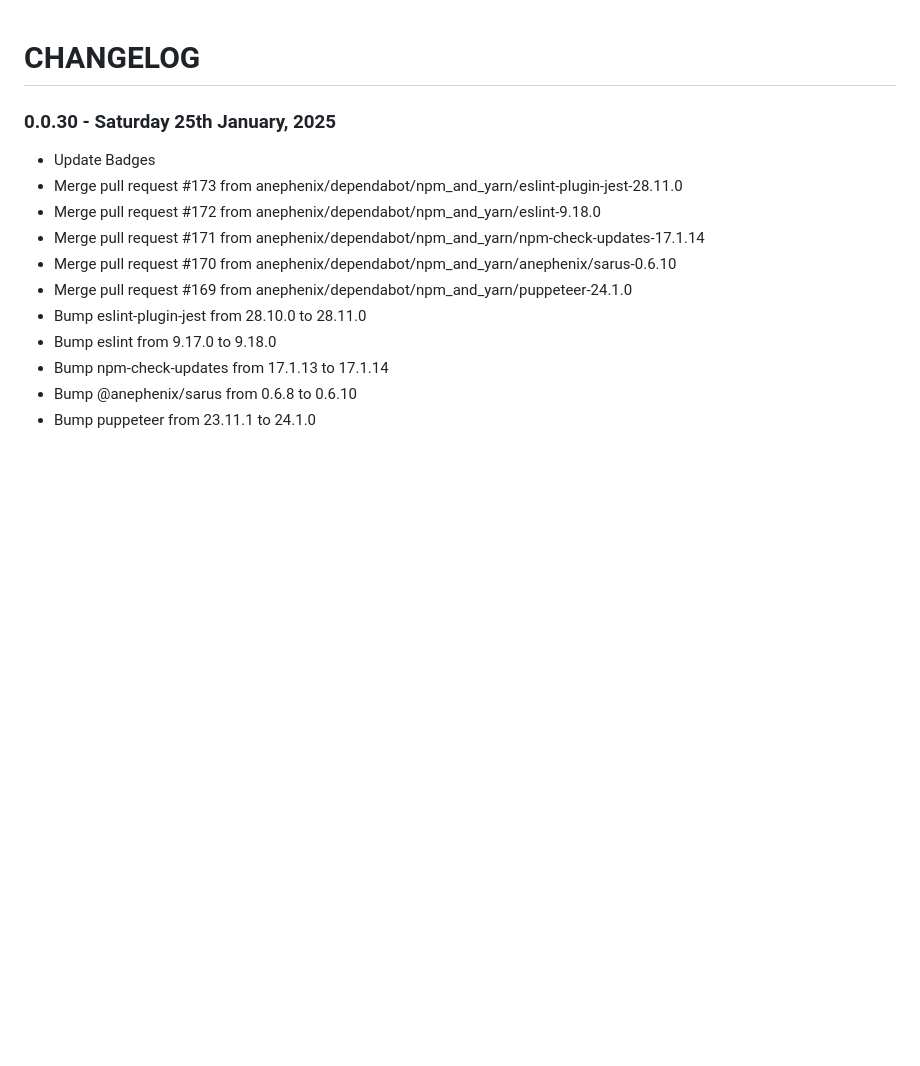
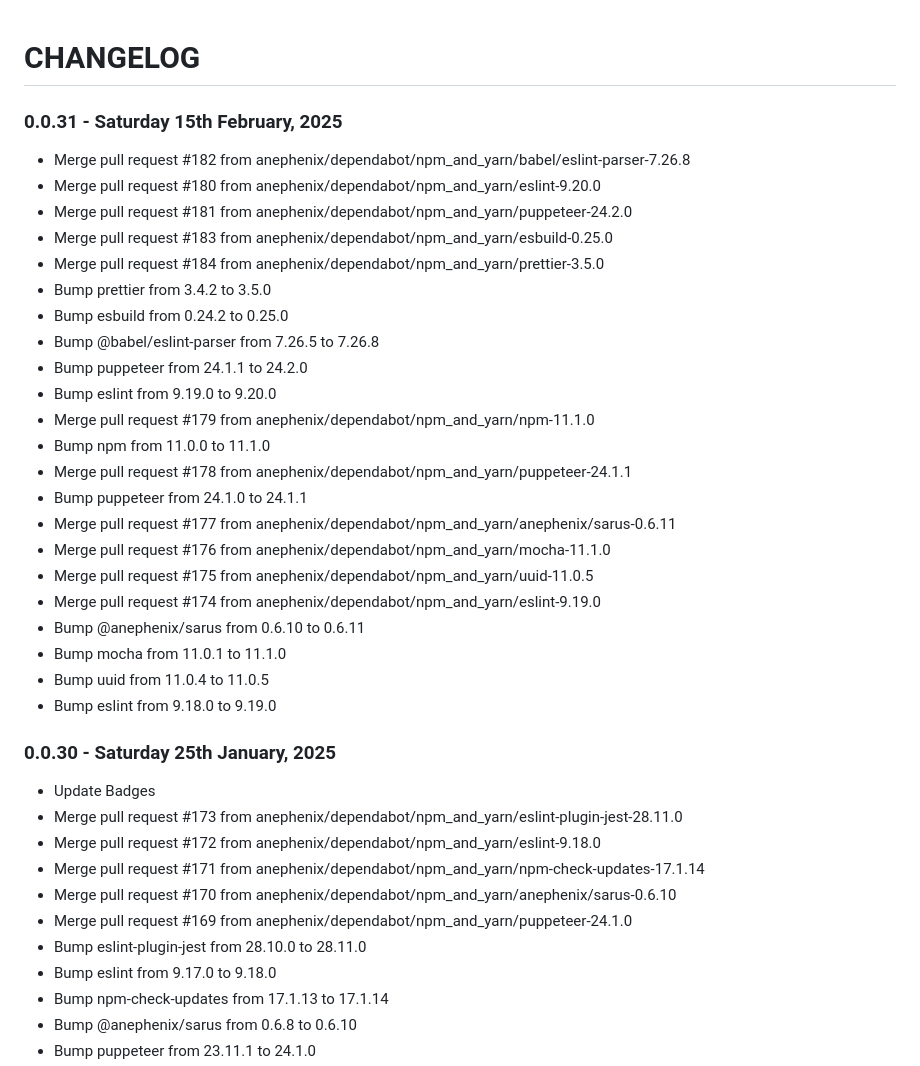
Before and after one commit to anephenix/hub, a Markdown page: CHANGELOG.md, the part around the change. Drawn GitHub-style; blank space fills up the shorter version.

Commit message:
Updated changelog

```diff
--- a/CHANGELOG.md
+++ b/CHANGELOG.md
@@ -1,4 +1,29 @@
 # CHANGELOG
+
+### 0.0.31 - Saturday 15th February, 2025
+
+- Merge pull request #182 from anephenix/dependabot/npm_and_yarn/babel/eslint-parser-7.26.8
+- Merge pull request #180 from anephenix/dependabot/npm_and_yarn/eslint-9.20.0
+- Merge pull request #181 from anephenix/dependabot/npm_and_yarn/puppeteer-24.2.0
+- Merge pull request #183 from anephenix/dependabot/npm_and_yarn/esbuild-0.25.0
+- Merge pull request #184 from anephenix/dependabot/npm_and_yarn/prettier-3.5.0
+- Bump prettier from 3.4.2 to 3.5.0
+- Bump esbuild from 0.24.2 to 0.25.0
+- Bump @babel/eslint-parser from 7.26.5 to 7.26.8
+- Bump puppeteer from 24.1.1 to 24.2.0
+- Bump eslint from 9.19.0 to 9.20.0
+- Merge pull request #179 from anephenix/dependabot/npm_and_yarn/npm-11.1.0
+- Bump npm from 11.0.0 to 11.1.0
+- Merge pull request #178 from anephenix/dependabot/npm_and_yarn/puppeteer-24.1.1
+- Bump puppeteer from 24.1.0 to 24.1.1
+- Merge pull request #177 from anephenix/dependabot/npm_and_yarn/anephenix/sarus-0.6.11
+- Merge pull request #176 from anephenix/dependabot/npm_and_yarn/mocha-11.1.0
+- Merge pull request #175 from anephenix/dependabot/npm_and_yarn/uuid-11.0.5
+- Merge pull request #174 from anephenix/dependabot/npm_and_yarn/eslint-9.19.0
+- Bump @anephenix/sarus from 0.6.10 to 0.6.11
+- Bump mocha from 11.0.1 to 11.1.0
+- Bump uuid from 11.0.4 to 11.0.5
+- Bump eslint from 9.18.0 to 9.19.0
 
 ### 0.0.30 - Saturday 25th January, 2025
 
```
